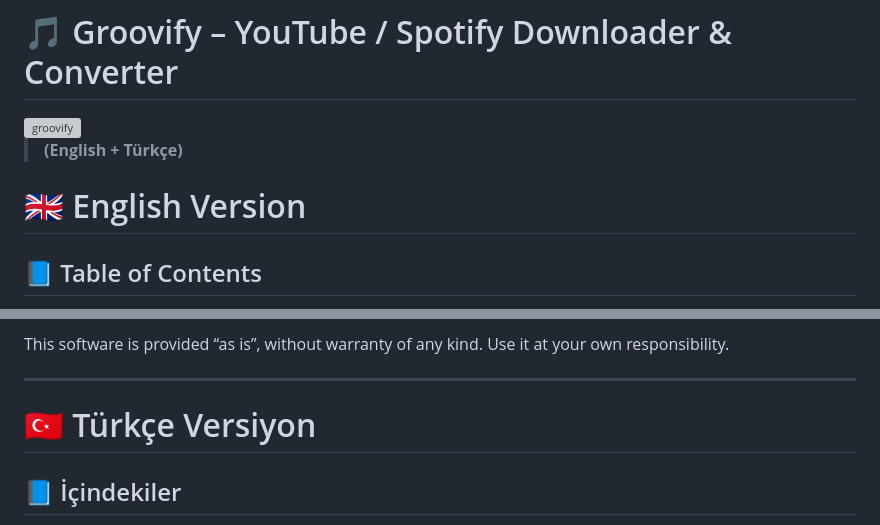
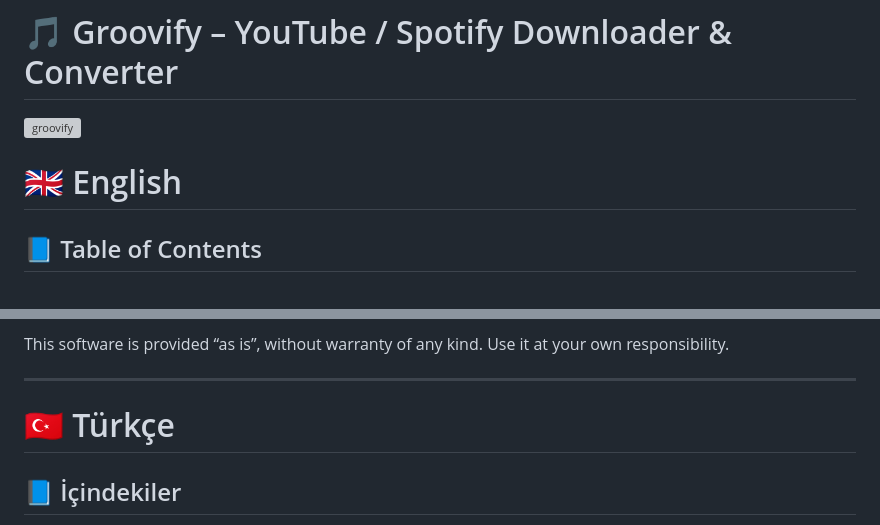
Before and after one commit to friddle/ytb-dl-web, a Markdown page: README.md, 2 parts joined by grey strips. Rendered like a GitHub page; grey boxes are pictures that could not be loaded.

Commit message:
Revise README for language sections and formatting

```diff
--- a/README.md
+++ b/README.md
@@ -1,13 +1,9 @@
 # 🎵 Groovify – YouTube / Spotify Downloader & Converter
-
 
 <img width="1727" height="926" alt="groovify" src="https://github.com/user-attachments/assets/06cc8078-592e-4741-9025-66ab0f508e99" />
 
 
-> **(English + Türkçe)**
-
-
-# 🇬🇧 English Version
+# 🇬🇧 English
 
 ## 📘 Table of Contents
 
@@ -178,7 +174,7 @@ This software is provided “as is”, without warranty of any kind. Use it at y
 
 ---
 
-# 🇹🇷 Türkçe Versiyon
+# 🇹🇷 Türkçe
 
 ## 📘 İçindekiler
 
```
